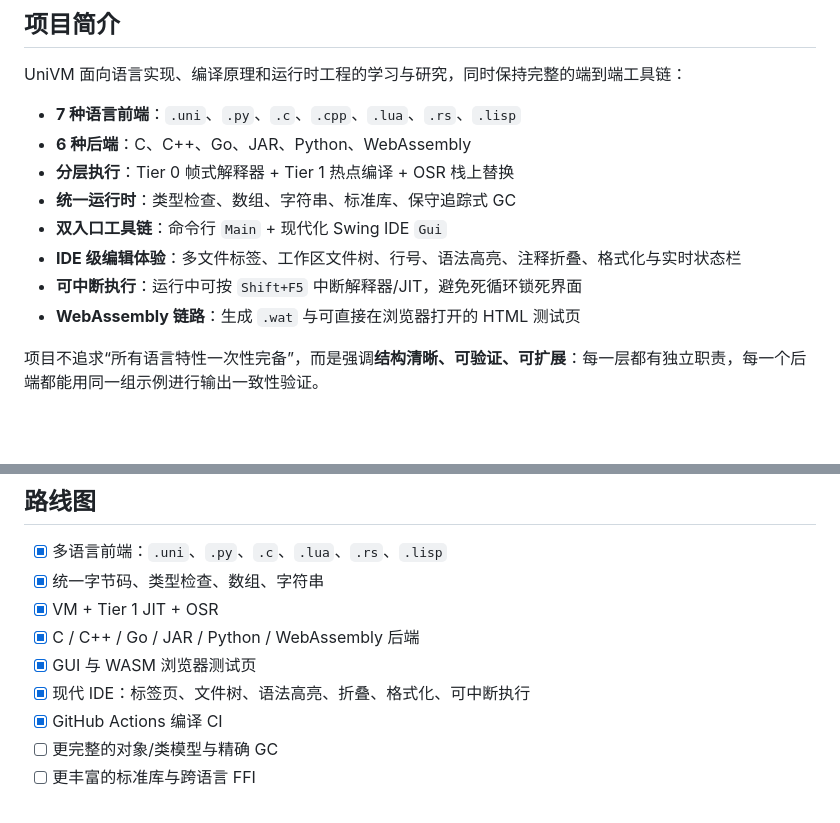
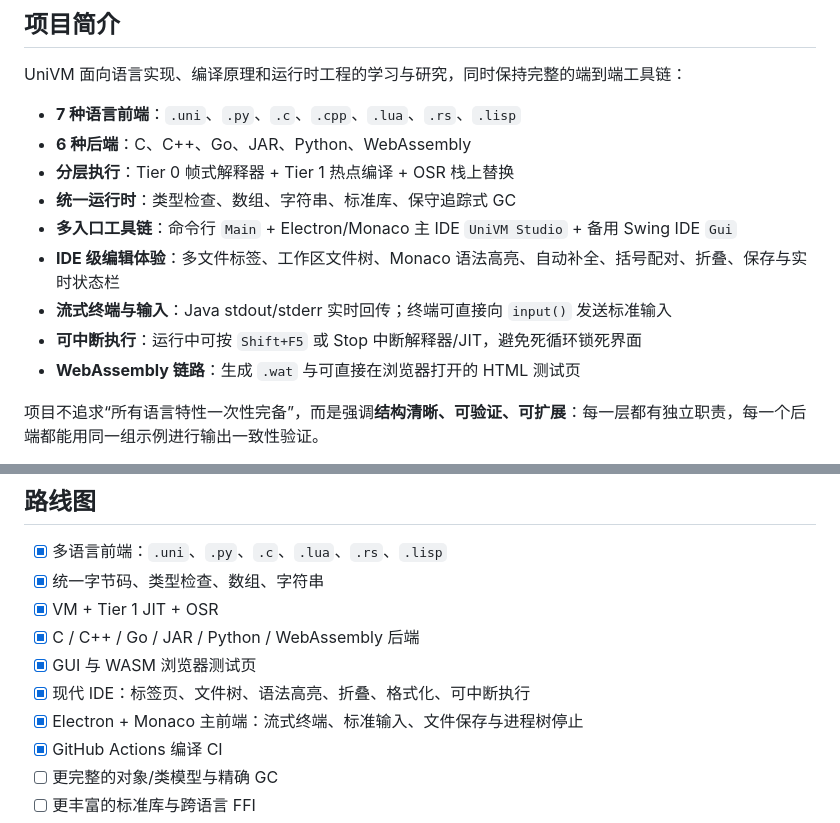
Before and after one commit to liyinqi1917/Uni_vm, a Markdown page: README.md, 2 parts joined by grey strips. GitHub-like rendering; blank space fills up the shorter version.

```diff
--- a/README.md
+++ b/README.md
@@ -40,9 +40,10 @@ UniVM 面向语言实现、编译原理和运行时工程的学习与研究，
 - **6 种后端**：C、C++、Go、JAR、Python、WebAssembly
 - **分层执行**：Tier 0 帧式解释器 + Tier 1 热点编译 + OSR 栈上替换
 - **统一运行时**：类型检查、数组、字符串、标准库、保守追踪式 GC
-- **双入口工具链**：命令行 `Main` + 现代化 Swing IDE `Gui`
-- **IDE 级编辑体验**：多文件标签、工作区文件树、行号、语法高亮、注释折叠、格式化与实时状态栏
-- **可中断执行**：运行中可按 `Shift+F5` 中断解释器/JIT，避免死循环锁死界面
+- **多入口工具链**：命令行 `Main` + Electron/Monaco 主 IDE `UniVM Studio` + 备用 Swing IDE `Gui`
+- **IDE 级编辑体验**：多文件标签、工作区文件树、Monaco 语法高亮、自动补全、括号配对、折叠、保存与实时状态栏
+- **流式终端与输入**：Java stdout/stderr 实时回传；终端可直接向 `input()` 发送标准输入
+- **可中断执行**：运行中可按 `Shift+F5` 或 Stop 中断解释器/JIT，避免死循环锁死界面
 - **WebAssembly 链路**：生成 `.wat` 与可直接在浏览器打开的 HTML 测试页
 
 项目不追求“所有语言特性一次性完备”，而是强调**结构清晰、可验证、可扩展**：每一层都有独立职责，每一个后端都能用同一组示例进行输出一致性验证。
@@ -572,6 +614,7 @@ dist/UniVM-<version>-Setup.exe.sha256
 - [x] C / C++ / Go / JAR / Python / WebAssembly 后端
 - [x] GUI 与 WASM 浏览器测试页
 - [x] 现代 IDE：标签页、文件树、语法高亮、折叠、格式化、可中断执行
+- [x] Electron + Monaco 主前端：流式终端、标准输入、文件保存与进程树停止
 - [x] GitHub Actions 编译 CI
 - [ ] 更完整的对象/类模型与精确 GC
 - [ ] 更丰富的标准库与跨语言 FFI
```
Also changed, not shown: other parts of README.md (+49 -8 lines), CHANGELOG.md (+16 -0 lines), docs/electron-studio.png (added), ui-electron/assets/icon.png (added), 9 other files.
